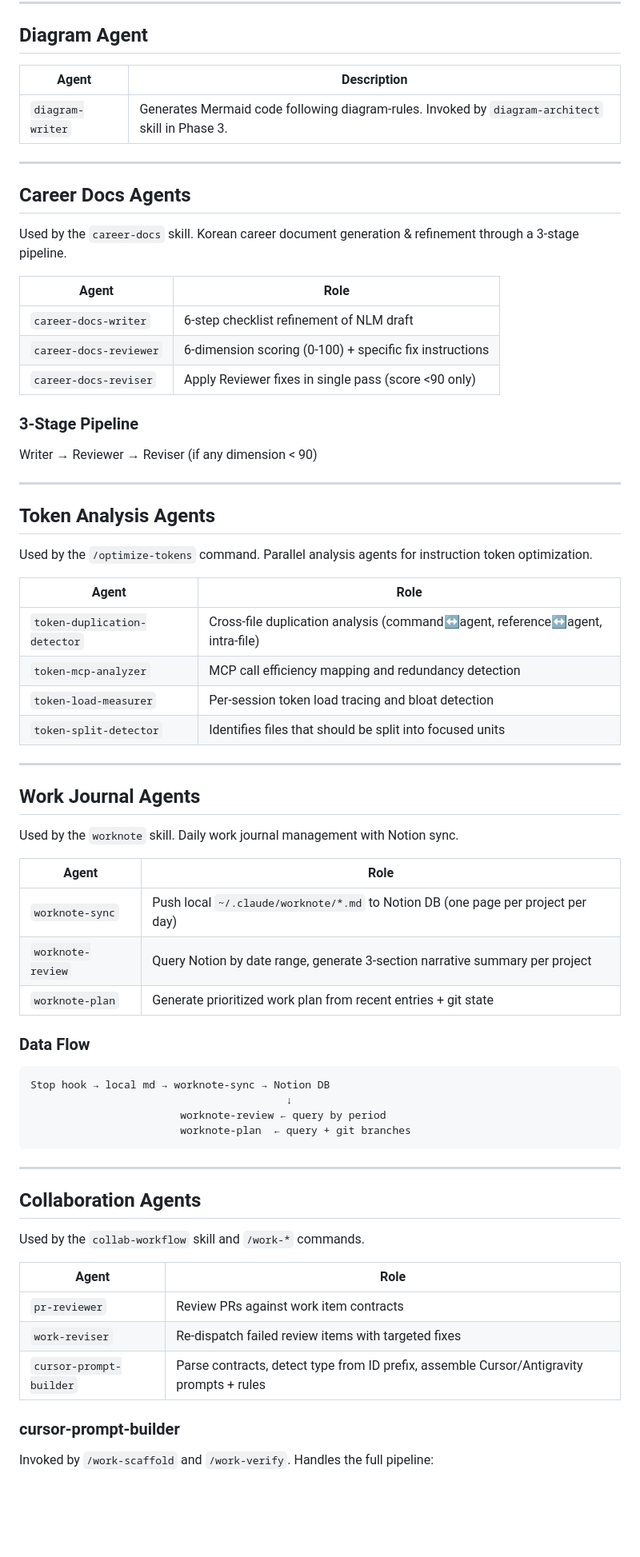
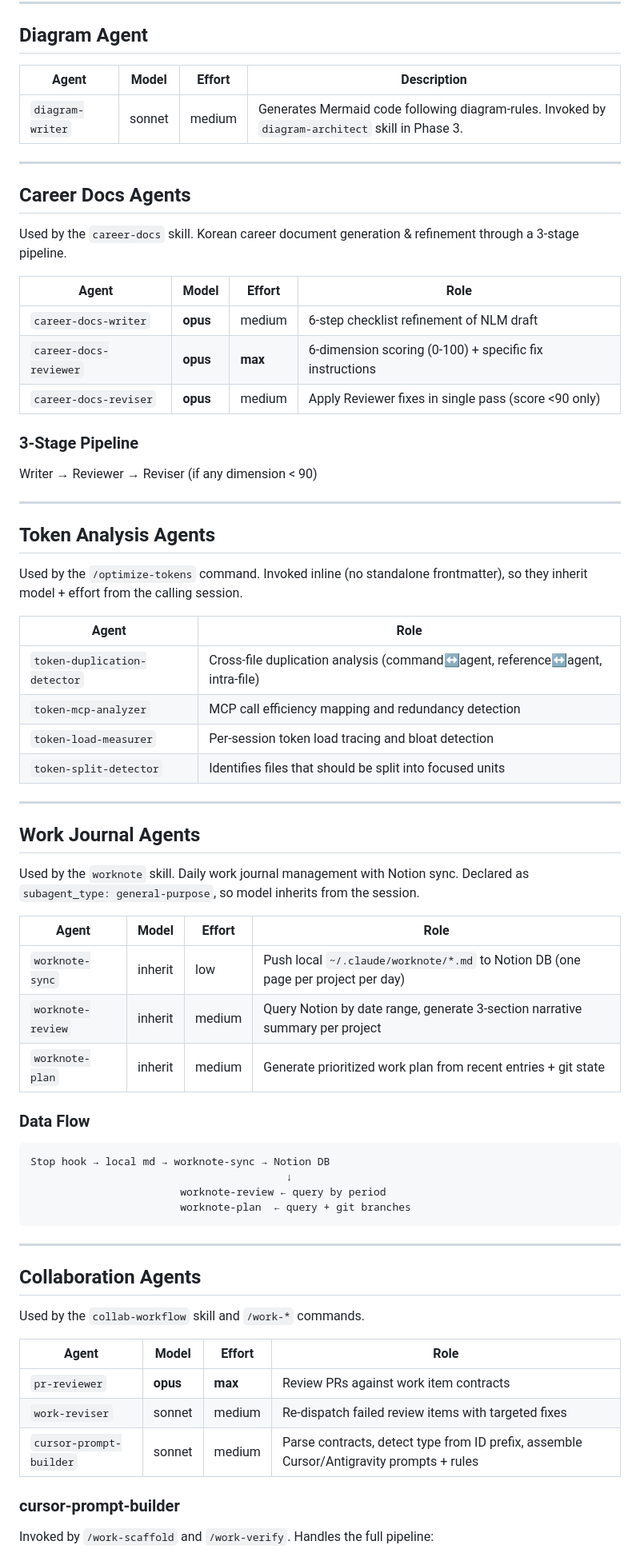
Before and after one commit to aanna0701/claude-useful-instructions, a Markdown page: docs/agents.md, the part around one of its changes. Shown at 80% size. GitHub-like rendering; blank space fills up the shorter version.

```diff
--- a/docs/agents.md
+++ b/docs/agents.md
@@ -48,9 +48,9 @@ Used by the `diataxis-doc-system` skill and `/write-doc` command.
 
 ## Diagram Agent
 
-| Agent | Description |
-|-------|-------------|
-| `diagram-writer` | Generates Mermaid code following diagram-rules. Invoked by `diagram-architect` skill in Phase 3. |
+| Agent | Model | Effort | Description |
+|-------|-------|--------|-------------|
+| `diagram-writer` | sonnet | medium | Generates Mermaid code following diagram-rules. Invoked by `diagram-architect` skill in Phase 3. |
 
 ---
 
@@ -58,11 +58,11 @@ Used by the `diataxis-doc-system` skill and `/write-doc` command.
 
 Used by the `career-docs` skill. Korean career document generation & refinement through a 3-stage pipeline.
 
-| Agent | Role |
-|-------|------|
-| `career-docs-writer` | 6-step checklist refinement of NLM draft |
-| `career-docs-reviewer` | 6-dimension scoring (0-100) + specific fix instructions |
-| `career-docs-reviser` | Apply Reviewer fixes in single pass (score <90 only) |
+| Agent | Model | Effort | Role |
+|-------|-------|--------|------|
+| `career-docs-writer` | **opus** | medium | 6-step checklist refinement of NLM draft |
+| `career-docs-reviewer` | **opus** | **max** | 6-dimension scoring (0-100) + specific fix instructions |
+| `career-docs-reviser` | **opus** | medium | Apply Reviewer fixes in single pass (score <90 only) |
 
 ### 3-Stage Pipeline
 
@@ -72,7 +72,7 @@ Writer → Reviewer → Reviser (if any dimension < 90)
 
 ## Token Analysis Agents
 
-Used by the `/optimize-tokens` command. Parallel analysis agents for instruction token optimization.
+Used by the `/optimize-tokens` command. Invoked inline (no standalone frontmatter), so they inherit model + effort from the calling session.
 
 | Agent | Role |
 |-------|------|
@@ -85,13 +85,13 @@ Used by the `/optimize-tokens` command. Parallel analysis agents for instruction
 
 ## Work Journal Agents
 
-Used by the `worknote` skill. Daily work journal management with Notion sync.
+Used by the `worknote` skill. Daily work journal management with Notion sync. Declared as `subagent_type: general-purpose`, so model inherits from the session.
 
-| Agent | Role |
-|-------|------|
-| `worknote-sync` | Push local `~/.claude/worknote/*.md` to Notion DB (one page per project per day) |
-| `worknote-review` | Query Notion by date range, generate 3-section narrative summary per project |
-| `worknote-plan` | Generate prioritized work plan from recent entries + git state |
+| Agent | Model | Effort | Role |
+|-------|-------|--------|------|
+| `worknote-sync` | inherit | low | Push local `~/.claude/worknote/*.md` to Notion DB (one page per project per day) |
+| `worknote-review` | inherit | medium | Query Notion by date range, generate 3-section narrative summary per project |
+| `worknote-plan` | inherit | medium | Generate prioritized work plan from recent entries + git state |
 
 ### Data Flow
 
@@ -108,11 +108,11 @@ Stop hook → local md → worknote-sync → Notion DB
 
 Used by the `collab-workflow` skill and `/work-*` commands.
 
-| Agent | Role |
-|-------|------|
-| `pr-reviewer` | Review PRs against work item contracts |
-| `work-reviser` | Re-dispatch failed review items with targeted fixes |
-| `cursor-prompt-builder` | Parse contracts, detect type from ID prefix, assemble Cursor/Antigravity prompts + rules |
+| Agent | Model | Effort | Role |
+|-------|-------|--------|------|
+| `pr-reviewer` | **opus** | **max** | Review PRs against work item contracts |
+| `work-reviser` | sonnet | medium | Re-dispatch failed review items with targeted fixes |
+| `cursor-prompt-builder` | sonnet | medium | Parse contracts, detect type from ID prefix, assemble Cursor/Antigravity prompts + rules |
 
 ### cursor-prompt-builder
 
```
Also changed, not shown: other parts of docs/agents.md (+30 -28 lines).
